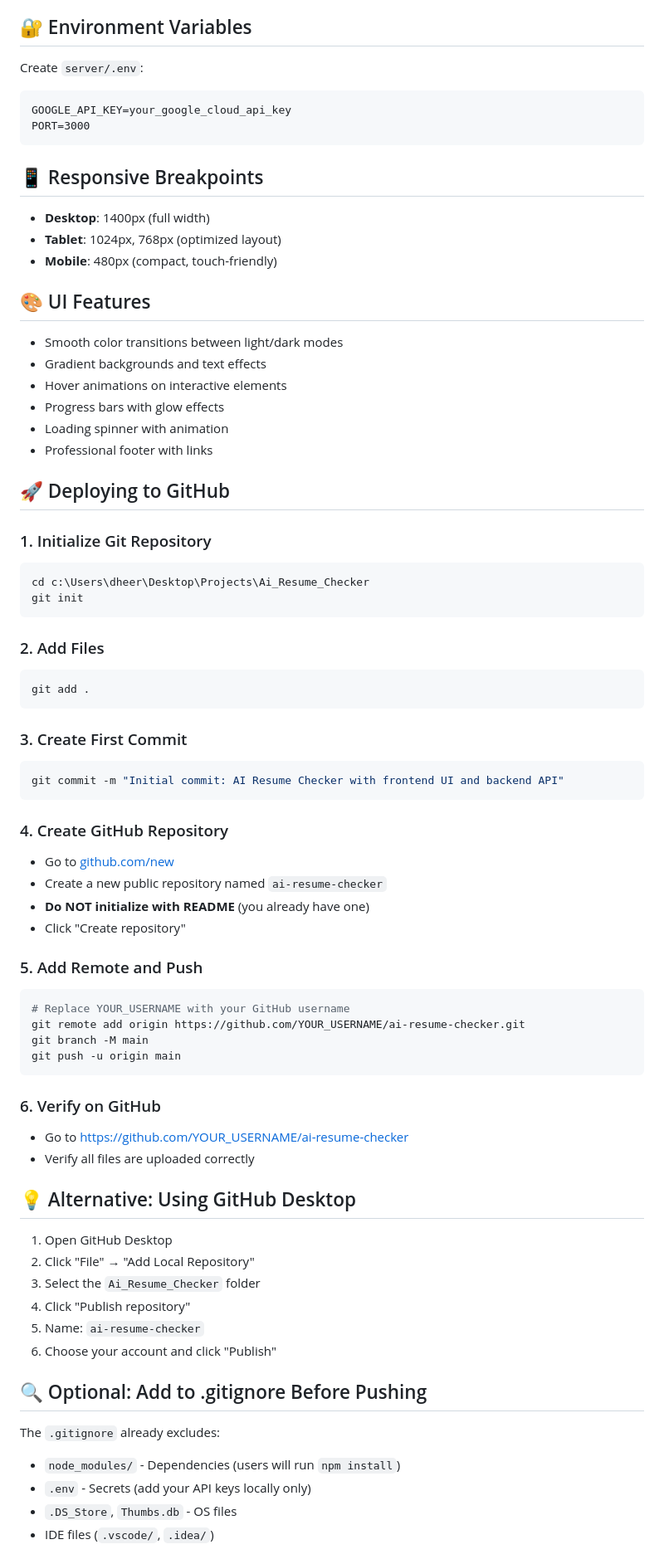
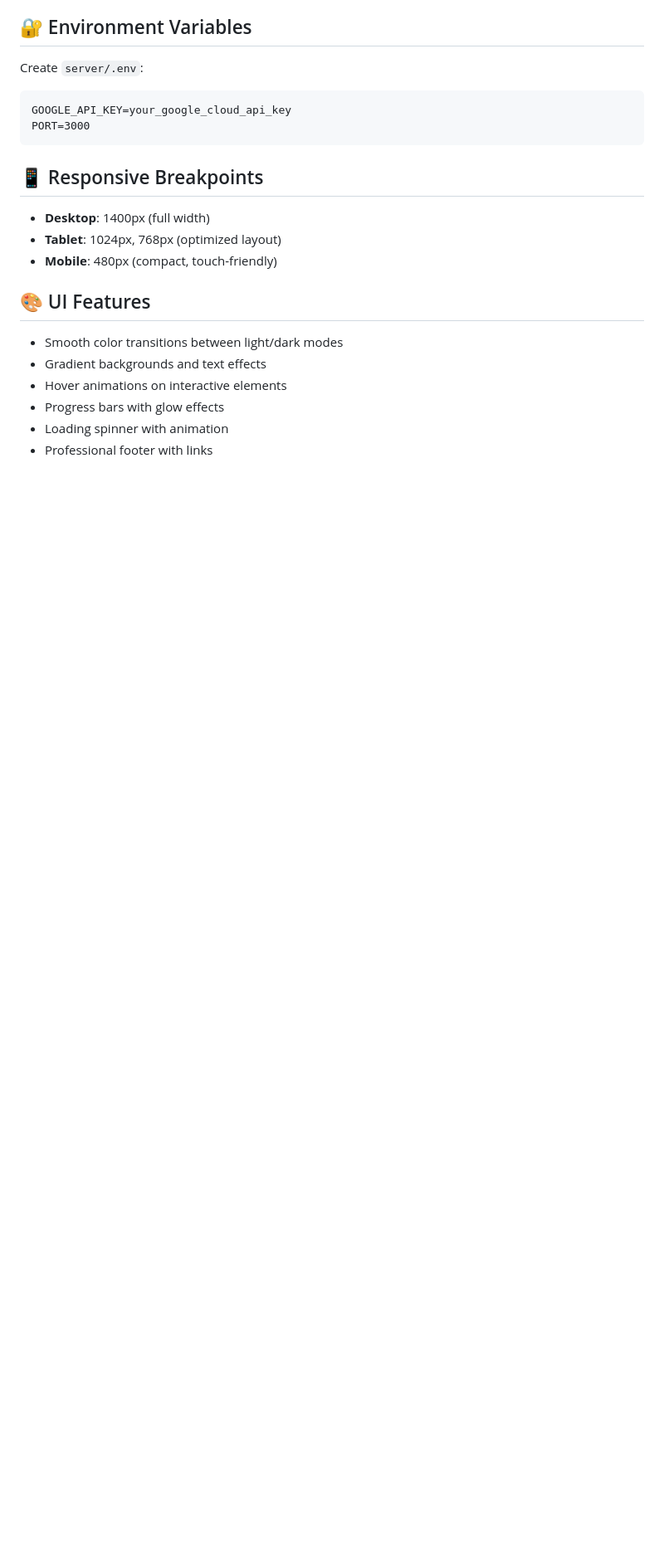
Before and after one commit to DRJ-YDV/ai-resume-checker, a Markdown page: README.md, the part around one of its changes. Shown at 83% size. Rendered like a GitHub page; blank space fills up the shorter version.

````diff
--- a/README.md
+++ b/README.md
@@ -108,55 +108,3 @@ PORT=3000
 - Loading spinner with animation
 - Professional footer with links
 
-## 🚀 Deploying to GitHub
-
-### 1. Initialize Git Repository
-```bash
-cd c:\Users\dheer\Desktop\Projects\Ai_Resume_Checker
-git init
-```
-
-### 2. Add Files
-```bash
-git add .
-```
-
-### 3. Create First Commit
-```bash
-git commit -m "Initial commit: AI Resume Checker with frontend UI and backend API"
-```
-
-### 4. Create GitHub Repository
-- Go to [github.com/new](https://github.com/new)
-- Create a new public repository named `ai-resume-checker`
-- **Do NOT initialize with README** (you already have one)
-- Click "Create repository"
-
-### 5. Add Remote and Push
-```bash
-# Replace YOUR_USERNAME with your GitHub username
-git remote add origin https://github.com/YOUR_USERNAME/ai-resume-checker.git
-git branch -M main
-git push -u origin main
-```
-
-### 6. Verify on GitHub
-- Go to https://github.com/YOUR_USERNAME/ai-resume-checker
-- Verify all files are uploaded correctly
-
-## 💡 Alternative: Using GitHub Desktop
-
-1. Open GitHub Desktop
-2. Click "File" → "Add Local Repository"
-3. Select the `Ai_Resume_Checker` folder
-4. Click "Publish repository"
-5. Name: `ai-resume-checker`
-6. Choose your account and click "Publish"
-
-## 🔍 Optional: Add to .gitignore Before Pushing
-The `.gitignore` already excludes:
-- `node_modules/` - Dependencies (users will run `npm install`)
-- `.env` - Secrets (add your API keys locally only)
-- `.DS_Store`, `Thumbs.db` - OS files
-- IDE files (`.vscode/`, `.idea/`)
-
````
Also changed, not shown: other parts of README.md (+0 -22 lines).
